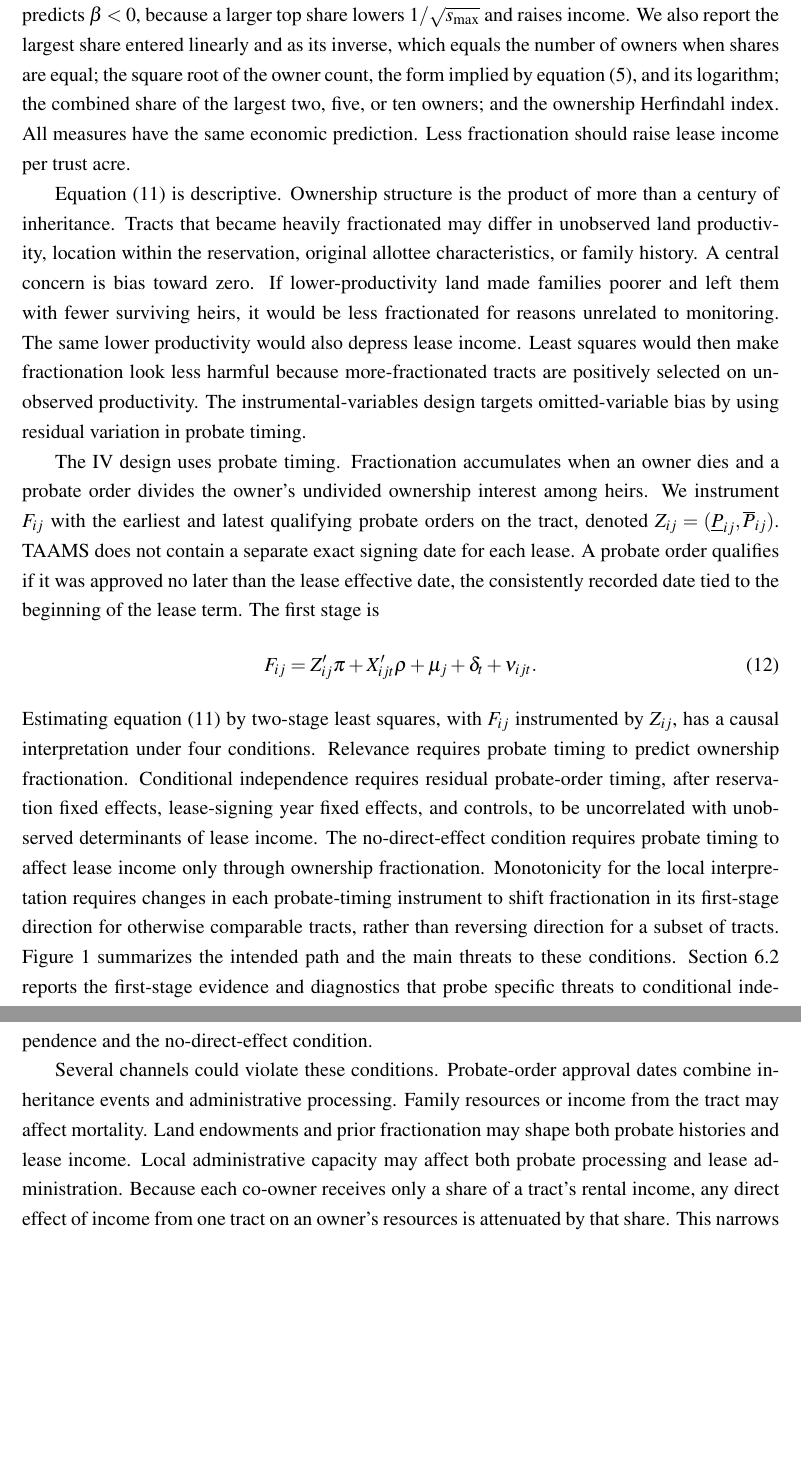
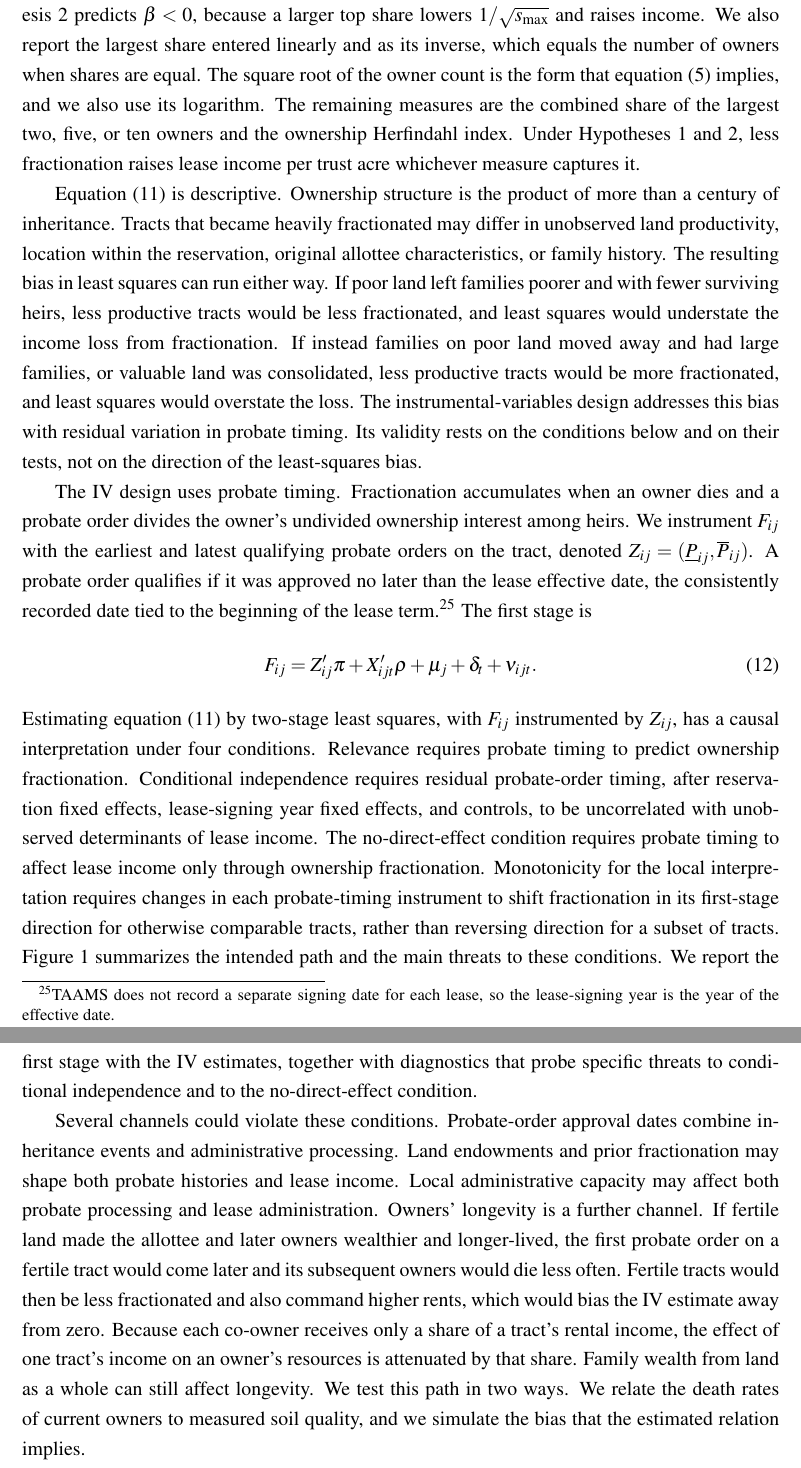
Before and after one commit to EconThomas/Bureaucracies, a LaTeX paper (main.tex): two parts of pages 20 and 21 of 78 before the commit and two parts of pages 20 and 21 of 79 after it, joined at a grey line, cut so that both start at the same text, the shorter picture padded with empty space. Compiled offline with pdfLaTeX.

Commit message:
Rewrite T3: Section 5, empirical strategy
Controls: one set for the least-squares and IV regressions, with the
indicator for B tracts (D:T7). The measures are tied to Hypotheses 1
and 2, without "prediction" as a noun or semicolons.
Gap between IV and least squares (option A, Olga's R3-14): both sorting
stories once, as conditionals, and the IV's validity resting on its
conditions and their tests. Decision 1 (a): "sold out of trust" stays
out of the reverse story.
R3-11: the missing signing date moves to a footnote, which now defines
the lease-signing year as the year of the effective date (fix Q1).
Threats: owners' longevity named, with its two tests.
Block M4 (lower BIA effort on tracts costlier to administer) and block
M5 ("values the land").
Crow: 25 C.F.R. 162.500 for the sample period, cited to the 2008 CFR
(text checked on govinfo), moved to 162.600 in 2012.
Preferred sample 6,337 leases on 44 reservations, 44 clusters, and the
sentences announcing the next section removed.
R3-12, decision 8(a): Figure 1 moves to the exhibits between Tables 1
and 2, caption on top, note shortened to five printed lines.

Scripts: analysis_2026/manuscript_rewrite_20261121/code/t3_apply.py,
t3_fix.py, t3_review_apply.py.
Report: analysis_2026/manuscript_rewrite_20261121/T3_REPORT_20261122.md.
Approved by Thomas on November 22, 2026 ("Yes. Go ahead.," relayed by
the main chat).

Co-Authored-By: Claude Opus 5.5 <noreply@anthropic.com>

```diff
--- a/main.tex
+++ b/main.tex
@@ -373,12 +373,12 @@ The descriptive least-squares baseline is
 
-The model motivates both the form of $F_{ij}$ and the sign of $\beta$. The primary measure is the inverse square root of the largest owner's share, $1/\sqrt{s_{\max}}$, implied by equation~\eqref{(9)}. The model predicts $\beta<0$, because a larger top share lowers $1/\sqrt{s_{\max}}$ and raises income. We also report the largest share entered linearly and as its inverse, which equals the number of owners when shares are equal; the square root of the owner count, the form implied by equation~\eqref{(5)}, and its logarithm; the combined share of the largest two, five, or ten owners; and the ownership Herfindahl index. All measures have the same economic prediction. Less fractionation should raise lease income per trust acre.
+The model motivates both the form of $F_{ij}$ and the sign of $\beta$. The primary measure is the inverse square root of the largest owner's share, $1/\sqrt{s_{\max}}$, which equation~\eqref{(9)} implies. Hypothesis 2 predicts $\beta<0$, because a larger top share lowers $1/\sqrt{s_{\max}}$ and raises income. We also report the largest share entered linearly and as its inverse, which equals the number of owners when shares are equal. The square root of the owner count is the form that equation~\eqref{(5)} implies, and we also use its logarithm. The remaining measures are the combined share of the largest two, five, or ten owners and the ownership Herfindahl index. Under Hypotheses 1 and 2, less fractionation raises lease income per trust acre whichever measure captures it.
 
-Equation~\eqref{(20)} is descriptive. Ownership structure is the product of more than a century of inheritance. Tracts that became heavily fractionated may differ in unobserved land productivity, location within the reservation, original allottee characteristics, or family history. A central concern is bias toward zero. If lower-productivity land made families poorer and left them with fewer surviving heirs, it would be less fractionated for reasons unrelated to monitoring. The same lower productivity would also depress lease income. Least squares would then make fractionation look less harmful because more-fractionated tracts are positively selected on unobserved productivity. The instrumental-variables design targets omitted-variable bias by using residual variation in probate timing.
+Equation~\eqref{(20)} is descriptive. Ownership structure is the product of more than a century of inheritance. Tracts that became heavily fractionated may differ in unobserved land productivity, location within the reservation, original allottee characteristics, or family history. The resulting bias in least squares can run either way. If poor land left families poorer and with fewer surviving heirs, less productive tracts would be less fractionated, and least squares would understate the income loss from fractionation. If instead families on poor land moved away and had large families, or valuable land was consolidated, less productive tracts would be more fractionated, and least squares would overstate the loss. The instrumental-variables design addresses this bias with residual variation in probate timing. Its validity rests on the conditions below and on their tests, not on the direction of the least-squares bias.
 
-The IV design uses probate timing. Fractionation accumulates when an owner dies and a probate order divides the owner's undivided ownership interest among heirs. We instrument $F_{ij}$ with the earliest and latest qualifying probate orders on the tract, denoted $Z_{ij}=(\underline{P}_{ij},\overline{P}_{ij})$. TAAMS does not contain a separate exact signing date for each lease. A probate order qualifies if it was approved no later than the lease effective date, the consistently recorded date tied to the beginning of the lease term. The first stage is
+The IV design uses probate timing. Fractionation accumulates when an owner dies and a probate order divides the owner's undivided ownership interest among heirs. We instrument $F_{ij}$ with the earliest and latest qualifying probate orders on the tract, denoted $Z_{ij}=(\underline{P}_{ij},\overline{P}_{ij})$. A probate order qualifies if it was approved no later than the lease effective date, the consistently recorded date tied to the beginning of the lease term.\footnote{TAAMS does not record a separate signing date for each lease, so the lease-signing year is the year of the effective date.} The first stage is
 \begin{equation} \label{(21)}
    F_{ij} = Z_{ij}'\pi + X_{ijt}'\rho + \mu_j + \delta_t + \nu_{ijt}.
 \end{equation}
-\noindent Estimating equation~\eqref{(20)} by two-stage least squares, with $F_{ij}$ instrumented by $Z_{ij}$, has a causal interpretation under four conditions. Relevance requires probate timing to predict ownership fractionation. Conditional independence requires residual probate-order timing, after reservation fixed effects, lease-signing year fixed effects, and controls, to be uncorrelated with unobserved determinants of lease income. The no-direct-effect condition requires probate timing to affect lease income only through ownership fractionation. Monotonicity for the local interpretation requires changes in each probate-timing instrument to shift fractionation in its first-stage direction for otherwise comparable tracts, rather than reversing direction for a subset of tracts. Figure~\ref{fig:iv_dag} summarizes the intended path and the main threats to these conditions. Section~\ref{Identification} reports the first-stage evidence and diagnostics that probe specific threats to conditional independence and the no-direct-effect condition.
+\noindent Estimating equation~\eqref{(20)} by two-stage least squares, with $F_{ij}$ instrumented by $Z_{ij}$, has a causal interpretation under four conditions. Relevance requires probate timing to predict ownership fractionation. Conditional independence requires residual probate-order timing, after reservation fixed effects, lease-signing year fixed effects, and controls, to be uncorrelated with unobserved determinants of lease income. The no-direct-effect condition requires probate timing to affect lease income only through ownership fractionation. Monotonicity for the local interpretation requires changes in each probate-timing instrument to shift fractionation in its first-stage direction for otherwise comparable tracts, rather than reversing direction for a subset of tracts. Figure~\ref{fig:iv_dag} summarizes the intended path and the main threats to these conditions. We report the first stage with the IV estimates, together with diagnostics that probe specific threats to conditional independence and to the no-direct-effect condition.
 
-Several channels could violate these conditions. Probate-order approval dates combine inheritance events and administrative processing. Family resources or income from the tract may affect mortality. Land endowments and prior fractionation may shape both probate histories and lease income. Local administrative capacity may affect both probate processing and lease administration. Because each co-owner receives only a share of a tract's rental income, any direct effect of income from one tract on an owner's resources is attenuated by that share. This narrows the mortality concern, although broader family-resource channels remain.
+Several channels could violate these conditions. Probate-order approval dates combine inheritance events and administrative processing. Land endowments and prior fractionation may shape both probate histories and lease income. Local administrative capacity may affect both probate processing and lease administration. Owners' longevity is a further channel. If fertile land made the allottee and later owners wealthier and longer-lived, the first probate order on a fertile tract would come later and its subsequent owners would die less often. Fertile tracts would then be less fractionated and also command higher rents, which would bias the IV estimate away from zero. Because each co-owner receives only a share of a tract's rental income, the effect of one tract's income on an owner's resources is attenuated by that share. Family wealth from land as a whole can still affect longevity. We test this path in two ways. We relate the death rates of current owners to measured soil quality, and we simulate the bias that the estimated relation implies.
```
Also changed, not shown: main.tex (26 more changed lines).
